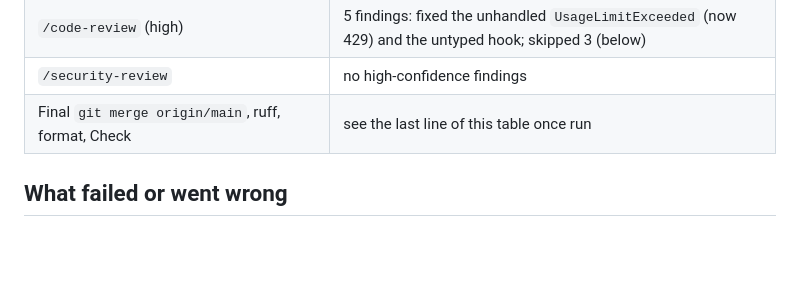
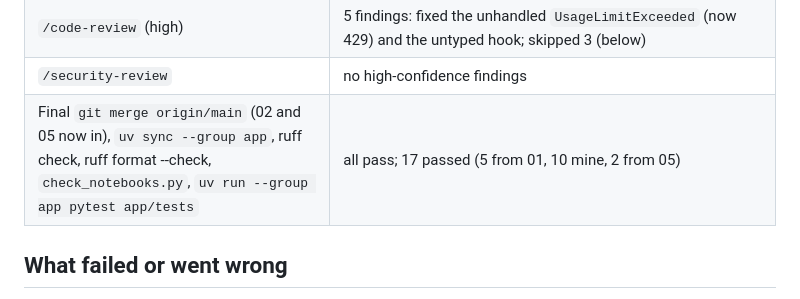
Before and after one commit to SiddharthMuramkar/learningdantic, a Markdown page: review/04-agent.md, the part around the change. Rendered like a GitHub page; blank space fills up the shorter version.

Commit message:
04 agent: review note, final check result
Co-Authored-By: Claude Sonnet 5.5 <noreply@anthropic.com>

```diff
--- a/review/04-agent.md
+++ b/review/04-agent.md
@@ -35,7 +35,7 @@ PR: opened from branch `04-agent` (title "04 agent"). Built from `specs-base`, t
 | Live check: one chat on the real `MODEL` (`has_key` was true), ada, order 1042, my own test DB | valid `Reply` (billing), `requests: 4`, `cost: 0.004144` (not None), audit `['lookup_order', 'ask_billing']`, conversation saved at version 1 |
 | `/code-review` (high) | 5 findings: fixed the unhandled `UsageLimitExceeded` (now 429) and the untyped hook; skipped 3 (below) |
 | `/security-review` | no high-confidence findings |
-| Final `git merge origin/main`, ruff, format, Check | see the last line of this table once run |
+| Final `git merge origin/main` (02 and 05 now in), `uv sync --group app`, ruff check, ruff format --check, `check_notebooks.py`, `uv run --group app pytest app/tests` | all pass; 17 passed (5 from 01, 10 mine, 2 from 05) |
 
 ## What failed or went wrong
 - First R6 test did not discriminate (see table); fixed.
```
